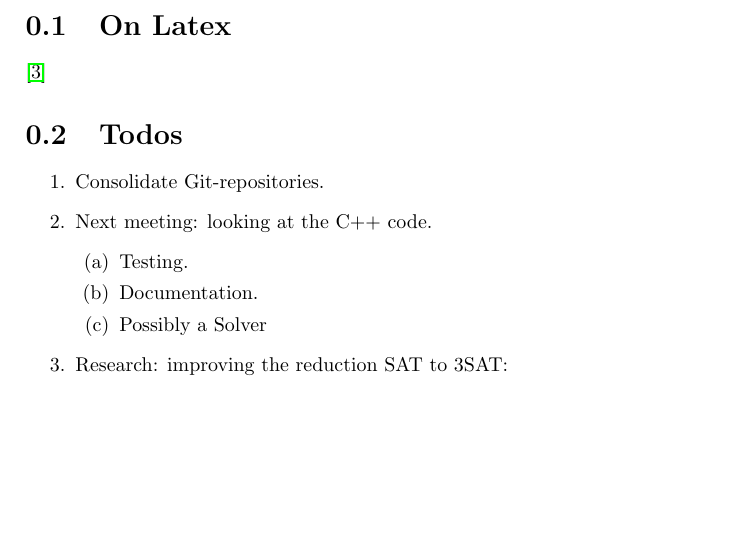
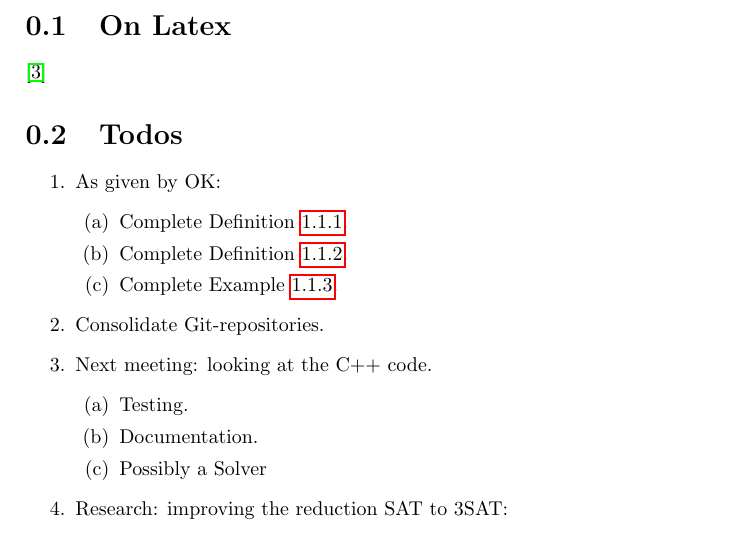
Before and after one commit to OKullmann/NPCompleteReductionsProject, a LaTeX document (ExploringReductions.tex): part of page 4 of 9, cut so that both start at the same text, the shorter picture padded with empty space. Compiled offline with pdfLaTeX.

Commit message:
Highest priority: complete basic definitions.

```diff
--- a/ExploringReductions.tex
+++ b/ExploringReductions.tex
@@ -70,6 +70,12 @@
 \label{sec:todostodos}
 
 \begin{enumerate}
+\item As given by OK:
+  \begin{enumerate}
+  \item Complete Definition \ref{def:CNF}.
+  \item Complete Definition \ref{def:CLS}.
+  \item Complete Example \ref{exp:CLS}.
+  \end{enumerate}
 \item Consolidate Git-repositories.
 \item Next meeting: looking at the C++ code.
   \begin{enumerate}
```
